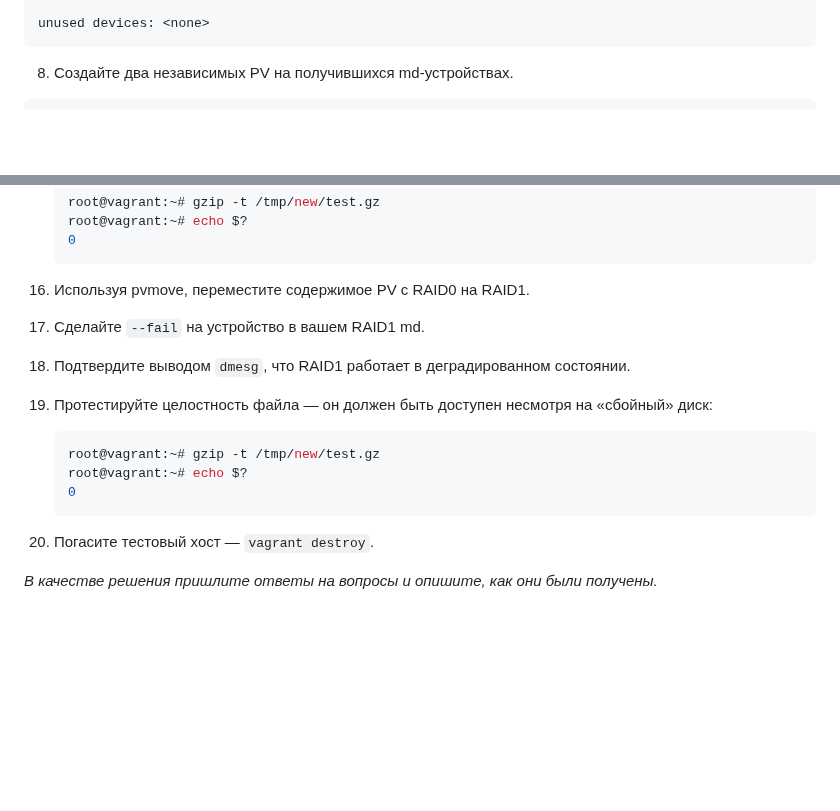
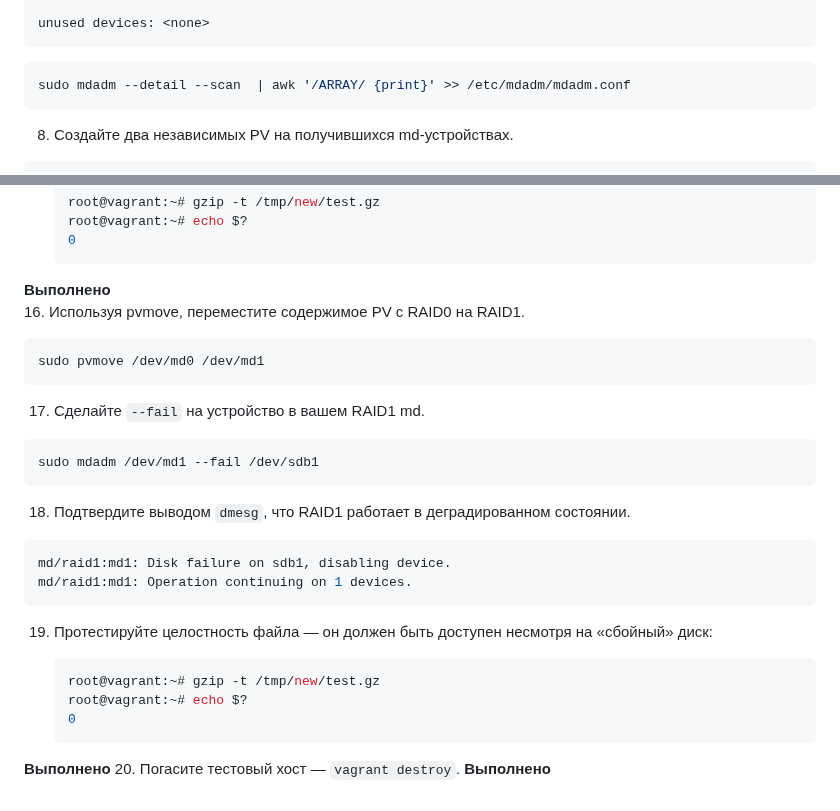
Before and after one commit to Alexander-Sharygin/devops-netology, a Markdown page: 03-sysadmin-05-fs/README.md, 2 parts joined by grey strips. GitHub-like rendering; blank space fills up the shorter version.

`````diff
--- a/03-sysadmin-05-fs/README.md
+++ b/03-sysadmin-05-fs/README.md
@@ -163,7 +163,9 @@ md0 : active raid1 sdc1[1] sdb1[0]
 
 unused devices: <none>
 ```
-
+```bash
+sudo mdadm --detail --scan  | awk '/ARRAY/ {print}' >> /etc/mdadm/mdadm.conf
+```
 8. Создайте два независимых PV на получившихся md-устройствах.
 ```bash
 vagrant@sysadm-fs:~$ sudo pvcreate /dev/md0; sudo pvcreate /dev/md1
@@ -189,21 +226,27 @@ Physical volume "/dev/md1" successfully created.
     root@vagrant:~# echo $?
     0
     ```
-
-1. Используя pvmove, переместите содержимое PV с RAID0 на RAID1.
-
-1. Сделайте `--fail` на устройство в вашем RAID1 md.
-
-1. Подтвердите выводом `dmesg`, что RAID1 работает в деградированном состоянии.
-
-1. Протестируйте целостность файла — он должен быть доступен несмотря на «сбойный» диск:
+**Выполнено**
+16. Используя pvmove, переместите содержимое PV с RAID0 на RAID1.
+```bash
+sudo pvmove /dev/md0 /dev/md1
+```
+17. Сделайте `--fail` на устройство в вашем RAID1 md.
+````bash
+sudo mdadm /dev/md1 --fail /dev/sdb1
+````
+18. Подтвердите выводом `dmesg`, что RAID1 работает в деградированном состоянии.
+````bash
+md/raid1:md1: Disk failure on sdb1, disabling device.
+md/raid1:md1: Operation continuing on 1 devices.
+ ````
+19. Протестируйте целостность файла — он должен быть доступен несмотря на «сбойный» диск:
 
     ```bash
     root@vagrant:~# gzip -t /tmp/new/test.gz
     root@vagrant:~# echo $?
     0
     ```
-
-1. Погасите тестовый хост — `vagrant destroy`.
-
-*В качестве решения пришлите ответы на вопросы и опишите, как они были получены.*
+**Выполнено**
+20. Погасите тестовый хост — `vagrant destroy`.
+**Выполнено**
`````
Also changed, not shown: other parts of 03-sysadmin-05-fs/README.md (+47 -12 lines).
